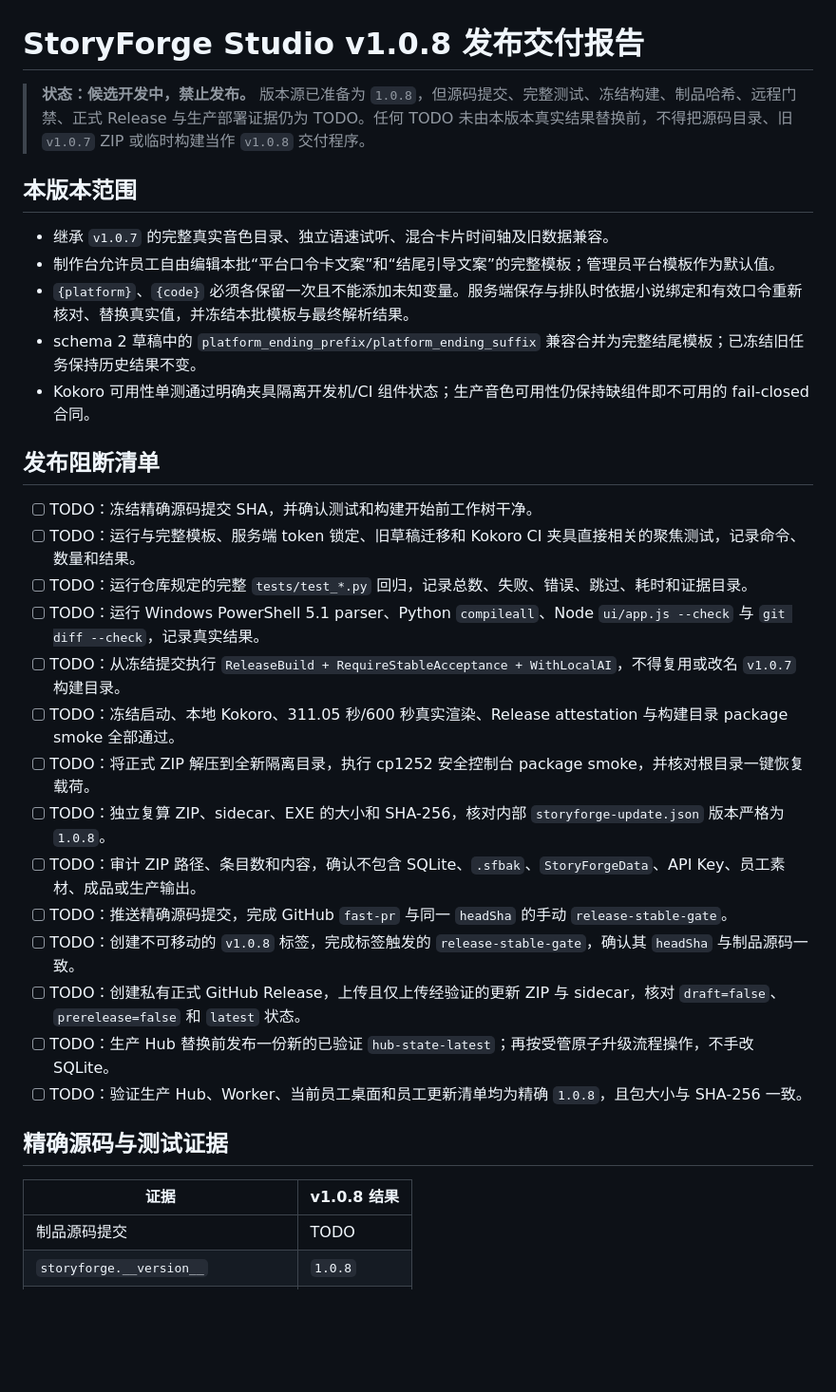
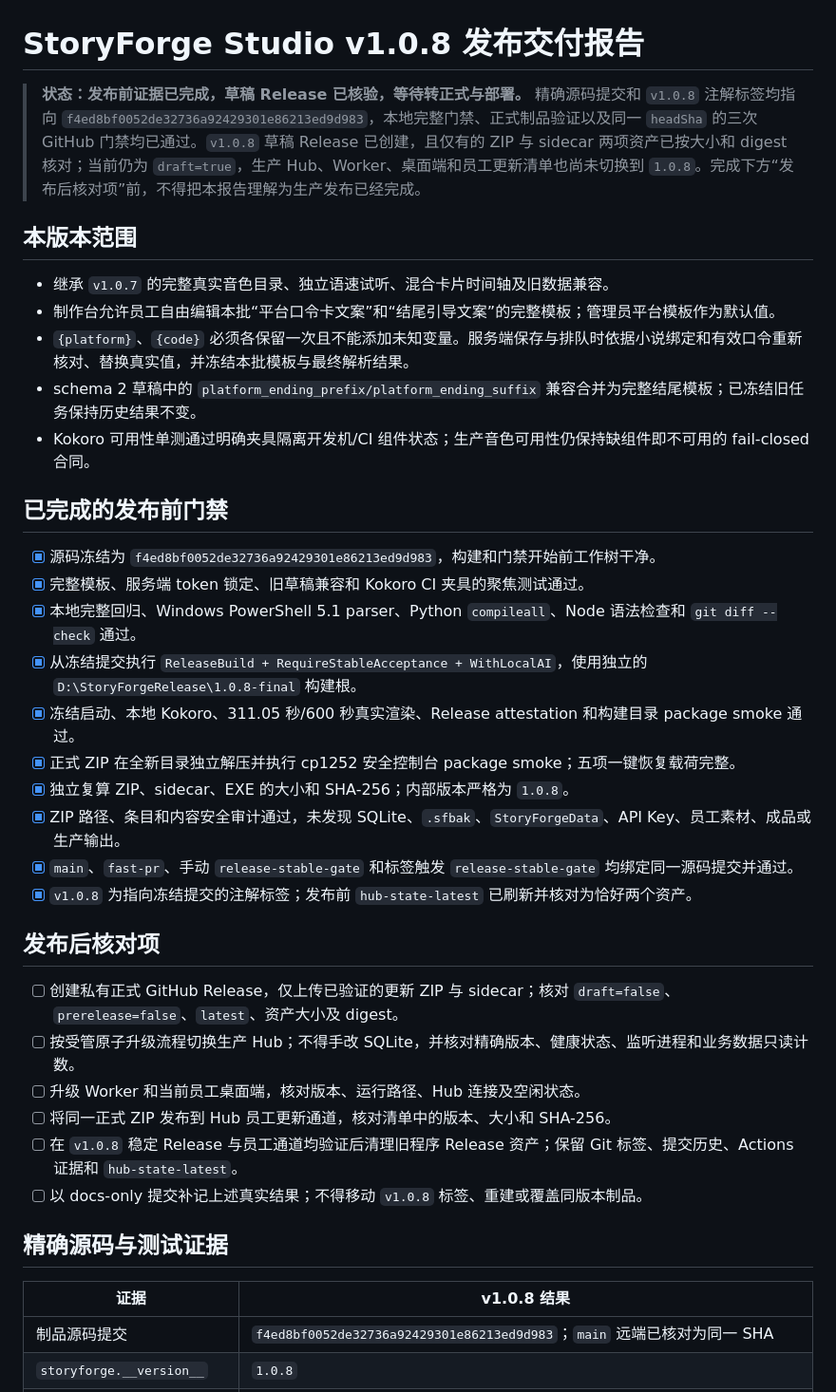
Before and after one commit to 31-hub-st/Automated-video-editing-tools, a Markdown page: docs/V1.0.8_RELEASE.md, the part around one of its changes. Shown at 95% size. Rendered like a GitHub page; blank space fills up the shorter version.

```diff
--- a/docs/V1.0.8_RELEASE.md
+++ b/docs/V1.0.8_RELEASE.md
@@ -1,6 +1,6 @@
 # StoryForge Studio v1.0.8 发布交付报告
 
-> **状态：候选开发中，禁止发布。** 版本源已准备为 `1.0.8`，但源码提交、完整测试、冻结构建、制品哈希、远程门禁、正式 Release 与生产部署证据仍为 TODO。任何 TODO 未由本版本真实结果替换前，不得把源码目录、旧 `v1.0.7` ZIP 或临时构建当作 `v1.0.8` 交付程序。
+> **状态：发布前证据已完成，草稿 Release 已核验，等待转正式与部署。** 精确源码提交和 `v1.0.8` 注解标签均指向 `f4ed8bf0052de32736a92429301e86213ed9d983`，本地完整门禁、正式制品验证以及同一 `headSha` 的三次 GitHub 门禁均已通过。`v1.0.8` 草稿 Release 已创建，且仅有的 ZIP 与 sidecar 两项资产已按大小和 digest 核对；当前仍为 `draft=true`，生产 Hub、Worker、桌面端和员工更新清单也尚未切换到 `1.0.8`。完成下方“发布后核对项”前，不得把本报告理解为生产发布已经完成。
 
 ## 本版本范围
 
@@ -10,26 +10,31 @@
 - schema 2 草稿中的 `platform_ending_prefix/platform_ending_suffix` 兼容合并为完整结尾模板；已冻结旧任务保持历史结果不变。
 - Kokoro 可用性单测通过明确夹具隔离开发机/CI 组件状态；生产音色可用性仍保持缺组件即不可用的 fail-closed 合同。
 
-## 发布阻断清单
+## 已完成的发布前门禁
 
-- [ ] TODO：冻结精确源码提交 SHA，并确认测试和构建开始前工作树干净。
-- [ ] TODO：运行与完整模板、服务端 token 锁定、旧草稿迁移和 Kokoro CI 夹具直接相关的聚焦测试，记录命令、数量和结果。
-- [ ] TODO：运行仓库规定的完整 `tests/test_*.py` 回归，记录总数、失败、错误、跳过、耗时和证据目录。
-- [ ] TODO：运行 Windows PowerShell 5.1 parser、Python `compileall`、Node `ui/app.js --check` 与 `git diff --check`，记录真实结果。
-- [ ] TODO：从冻结提交执行 `ReleaseBuild + RequireStableAcceptance + WithLocalAI`，不得复用或改名 `v1.0.7` 构建目录。
-- [ ] TODO：冻结启动、本地 Kokoro、311.05 秒/600 秒真实渲染、Release attestation 与构建目录 package smoke 全部通过。
-- [ ] TODO：将正式 ZIP 解压到全新隔离目录，执行 cp1252 安全控制台 package smoke，并核对根目录一键恢复载荷。
-- [ ] TODO：独立复算 ZIP、sidecar、EXE 的大小和 SHA-256，核对内部 `storyforge-update.json` 版本严格为 `1.0.8`。
-- [ ] TODO：审计 ZIP 路径、条目数和内容，确认不包含 SQLite、`.sfbak`、`StoryForgeData`、API Key、员工素材、成品或生产输出。
-- [ ] TODO：推送精确源码提交，完成 GitHub `fast-pr` 与同一 `headSha` 的手动 `release-stable-gate`。
-- [ ] TODO：创建不可移动的 `v1.0.8` 标签，完成标签触发的 `release-stable-gate`，确认其 `headSha` 与制品源码一致。
-- [ ] TODO：创建私有正式 GitHub Release，上传且仅上传经验证的更新 ZIP 与 sidecar，核对 `draft=false`、`prerelease=false` 和 `latest` 状态。
-- [ ] TODO：生产 Hub 替换前发布一份新的已验证 `hub-state-latest`；再按受管原子升级流程操作，不手改 SQLite。
-- [ ] TODO：验证生产 Hub、Worker、当前员工桌面和员工更新清单均为精确 `1.0.8`，且包大小与 SHA-256 一致。
+- [x] 源码冻结为 `f4ed8bf0052de32736a92429301e86213ed9d983`，构建和门禁开始前工作树干净。
+- [x] 完整模板、服务端 token 锁定、旧草稿兼容和 Kokoro CI 夹具的聚焦测试通过。
+- [x] 本地完整回归、Windows PowerShell 5.1 parser、Python `compileall`、Node 语法检查和 `git diff --check` 通过。
+- [x] 从冻结提交执行 `ReleaseBuild + RequireStableAcceptance + WithLocalAI`，使用独立的 `D:\StoryForgeRelease\1.0.8-final` 构建根。
+- [x] 冻结启动、本地 Kokoro、311.05 秒/600 秒真实渲染、Release attestation 和构建目录 package smoke 通过。
+- [x] 正式 ZIP 在全新目录独立解压并执行 cp1252 安全控制台 package smoke；五项一键恢复载荷完整。
+- [x] 独立复算 ZIP、sidecar、EXE 的大小和 SHA-256；内部版本严格为 `1.0.8`。
+- [x] ZIP 路径、条目和内容安全审计通过，未发现 SQLite、`.sfbak`、`StoryForgeData`、API Key、员工素材、成品或生产输出。
+- [x] `main`、`fast-pr`、手动 `release-stable-gate` 和标签触发 `release-stable-gate` 均绑定同一源码提交并通过。
+- [x] `v1.0.8` 为指向冻结提交的注解标签；发布前 `hub-state-latest` 已刷新并核对为恰好两个资产。
+
+## 发布后核对项
+
+- [ ] 创建私有正式 GitHub Release，仅上传已验证的更新 ZIP 与 sidecar；核对 `draft=false`、`prerelease=false`、`latest`、资产大小及 digest。
+- [ ] 按受管原子升级流程切换生产 Hub；不得手改 SQLite，并核对精确版本、健康状态、监听进程和业务数据只读计数。
+- [ ] 升级 Worker 和当前员工桌面端，核对版本、运行路径、Hub 连接及空闲状态。
+- [ ] 将同一正式 ZIP 发布到 Hub 员工更新通道，核对清单中的版本、大小和 SHA-256。
+- [ ] 在 `v1.0.8` 稳定 Release 与员工通道均验证后清理旧程序 Release 资产；保留 Git 标签、提交历史、Actions 证据和 `hub-state-latest`。
+- [ ] 以 docs-only 提交补记上述真实结果；不得移动 `v1.0.8` 标签、重建或覆盖同版本制品。
 
 ## 精确源码与测试证据
 
 | 证据 | v1.0.8 结果 |
 | --- | --- |
-| 制品源码提交 | TODO |
+| 制品源码提交 | `f4ed8bf0052de32736a92429301e86213ed9d983`；`main` 远端已核对为同一 SHA |
 | `storyforge.__version__` | `1.0.8` |
```
Also changed, not shown: other parts of docs/V1.0.8_RELEASE.md (+55 -33 lines).
